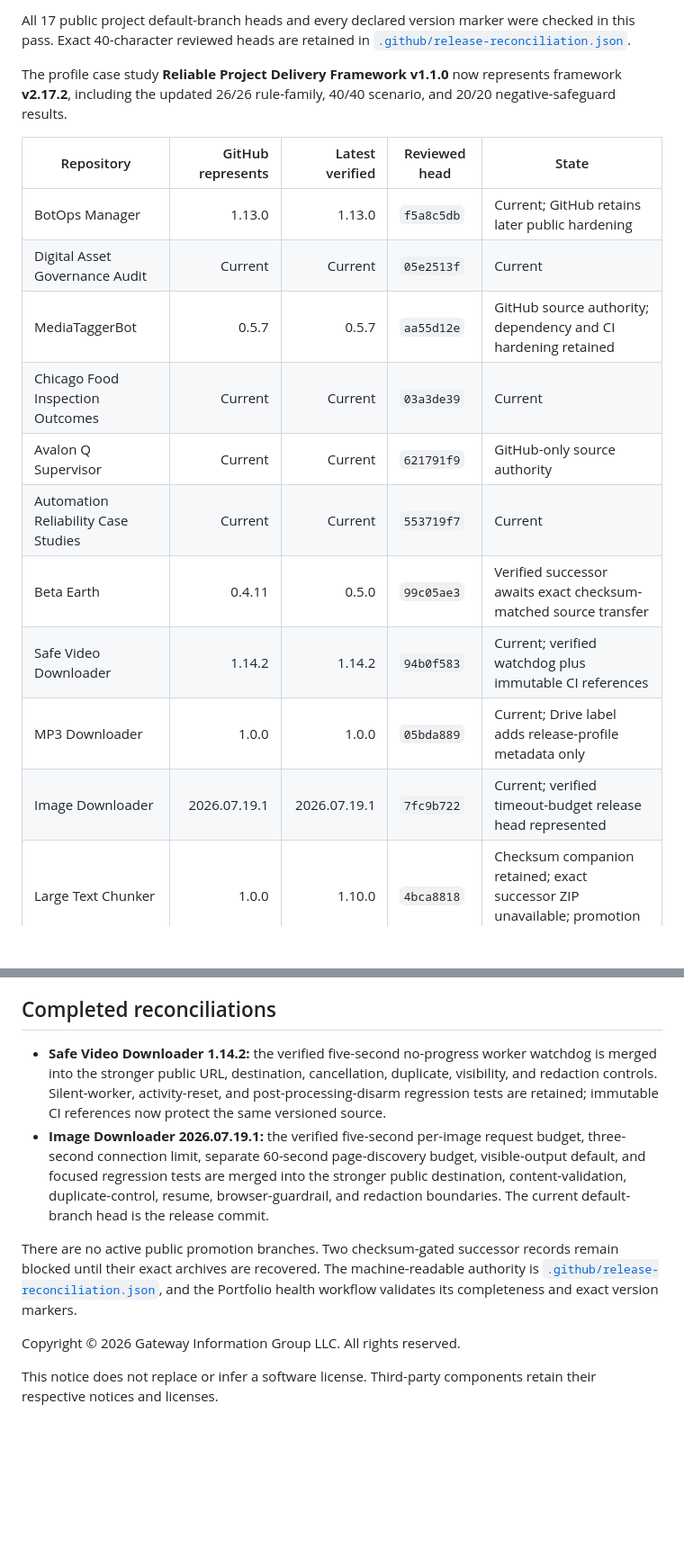
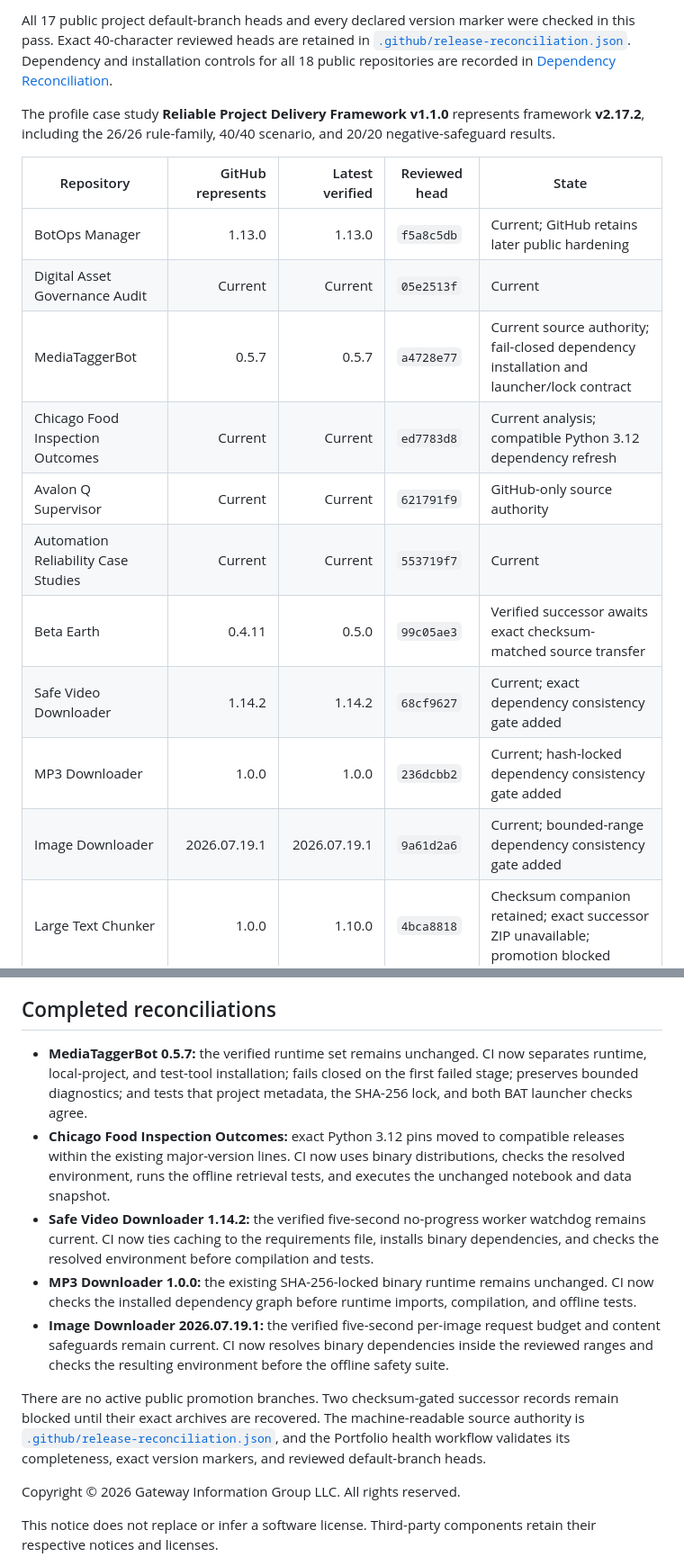
Before and after one commit to Jnapier2/Jnapier2, a Markdown page: RELEASE_RECONCILIATION.md, 2 parts joined by grey strips. Shown at 90% size. Drawn GitHub-style; blank space fills up the shorter version.

Commit message:
Document the dependency-integrity release reconciliation
Copyright © 2026 Gateway Information Group LLC. All rights reserved.

```diff
--- a/RELEASE_RECONCILIATION.md
+++ b/RELEASE_RECONCILIATION.md
@@ -6,20 +6,20 @@ Last reconciled: **July 25, 2026 at 6:20 PM CDT**
 
-All 17 public project default-branch heads and every declared version marker were checked in this pass. Exact 40-character reviewed heads are retained in [`.github/release-reconciliation.json`](.github/release-reconciliation.json).
+All 17 public project default-branch heads and every declared version marker were checked in this pass. Exact 40-character reviewed heads are retained in [`.github/release-reconciliation.json`](.github/release-reconciliation.json). Dependency and installation controls for all 18 public repositories are recorded in [Dependency Reconciliation](DEPENDENCY_RECONCILIATION.md).
 
-The profile case study **Reliable Project Delivery Framework v1.1.0** now represents framework **v2.17.2**, including the updated 26/26 rule-family, 40/40 scenario, and 20/20 negative-safeguard results.
+The profile case study **Reliable Project Delivery Framework v1.1.0** represents framework **v2.17.2**, including the 26/26 rule-family, 40/40 scenario, and 20/20 negative-safeguard results.
 
 | Repository | GitHub represents | Latest verified | Reviewed head | State |
 |---|---:|---:|---|---|
 | BotOps Manager | 1.13.0 | 1.13.0 | `f5a8c5db` | Current; GitHub retains later public hardening |
 | Digital Asset Governance Audit | Current | Current | `05e2513f` | Current |
-| MediaTaggerBot | 0.5.7 | 0.5.7 | `aa55d12e` | GitHub source authority; dependency and CI hardening retained |
-| Chicago Food Inspection Outcomes | Current | Current | `03a3de39` | Current |
+| MediaTaggerBot | 0.5.7 | 0.5.7 | `a4728e77` | Current source authority; fail-closed dependency installation and launcher/lock contract |
+| Chicago Food Inspection Outcomes | Current | Current | `ed7783d8` | Current analysis; compatible Python 3.12 dependency refresh |
 | Avalon Q Supervisor | Current | Current | `621791f9` | GitHub-only source authority |
 | Automation Reliability Case Studies | Current | Current | `553719f7` | Current |
 | Beta Earth | 0.4.11 | 0.5.0 | `99c05ae3` | Verified successor awaits exact checksum-matched source transfer |
-| Safe Video Downloader | 1.14.2 | 1.14.2 | `94b0f583` | Current; verified watchdog plus immutable CI references |
-| MP3 Downloader | 1.0.0 | 1.0.0 | `05bda889` | Current; Drive label adds release-profile metadata only |
-| Image Downloader | 2026.07.19.1 | 2026.07.19.1 | `7fc9b722` | Current; verified timeout-budget release head represented |
+| Safe Video Downloader | 1.14.2 | 1.14.2 | `68cf9627` | Current; exact dependency consistency gate added |
+| MP3 Downloader | 1.0.0 | 1.0.0 | `236dcbb2` | Current; hash-locked dependency consistency gate added |
+| Image Downloader | 2026.07.19.1 | 2026.07.19.1 | `9a61d2a6` | Current; bounded-range dependency consistency gate added |
 | Large Text Chunker | 1.0.0 | 1.10.0 | `4bca8818` | Checksum companion retained; exact successor ZIP unavailable; promotion blocked |
 | NetLossDoctor | 2.10.0 | 2.10.0 | `8252dbb6` | Current; immutable CI reference retained |
 | LAN Router Comms | 2.3.0 | 2.3.0 | `cb2afe75` | Current; immutable CI reference retained |
@@ -44,10 +44,13 @@ The checksum companion for `ChatGPT_Text_Chunker_v1.10.0_20260718_0111_CDT.zip`
 
 ## Completed reconciliations
 
-- **Safe Video Downloader 1.14.2:** the verified five-second no-progress worker watchdog is merged into the stronger public URL, destination, cancellation, duplicate, visibility, and redaction controls. Silent-worker, activity-reset, and post-processing-disarm regression tests are retained; immutable CI references now protect the same versioned source.
-- **Image Downloader 2026.07.19.1:** the verified five-second per-image request budget, three-second connection limit, separate 60-second page-discovery budget, visible-output default, and focused regression tests are merged into the stronger public destination, content-validation, duplicate-control, resume, browser-guardrail, and redaction boundaries. The current default-branch head is the release commit.
+- **MediaTaggerBot 0.5.7:** the verified runtime set remains unchanged. CI now separates runtime, local-project, and test-tool installation; fails closed on the first failed stage; preserves bounded diagnostics; and tests that project metadata, the SHA-256 lock, and both BAT launcher checks agree.
+- **Chicago Food Inspection Outcomes:** exact Python 3.12 pins moved to compatible releases within the existing major-version lines. CI now uses binary distributions, checks the resolved environment, runs the offline retrieval tests, and executes the unchanged notebook and data snapshot.
+- **Safe Video Downloader 1.14.2:** the verified five-second no-progress worker watchdog remains current. CI now ties caching to the requirements file, installs binary dependencies, and checks the resolved environment before compilation and tests.
+- **MP3 Downloader 1.0.0:** the existing SHA-256-locked binary runtime remains unchanged. CI now checks the installed dependency graph before runtime imports, compilation, and offline tests.
+- **Image Downloader 2026.07.19.1:** the verified five-second per-image request budget and content safeguards remain current. CI now resolves binary dependencies inside the reviewed ranges and checks the resulting environment before the offline safety suite.
 
-There are no active public promotion branches. Two checksum-gated successor records remain blocked until their exact archives are recovered. The machine-readable authority is [`.github/release-reconciliation.json`](.github/release-reconciliation.json), and the Portfolio health workflow validates its completeness and exact version markers.
+There are no active public promotion branches. Two checksum-gated successor records remain blocked until their exact archives are recovered. The machine-readable source authority is [`.github/release-reconciliation.json`](.github/release-reconciliation.json), and the Portfolio health workflow validates its completeness, exact version markers, and reviewed default-branch heads.
 
 Copyright © 2026 Gateway Information Group LLC. All rights reserved.
 
```
Also changed, not shown: other parts of RELEASE_RECONCILIATION.md (+2 -2 lines).
